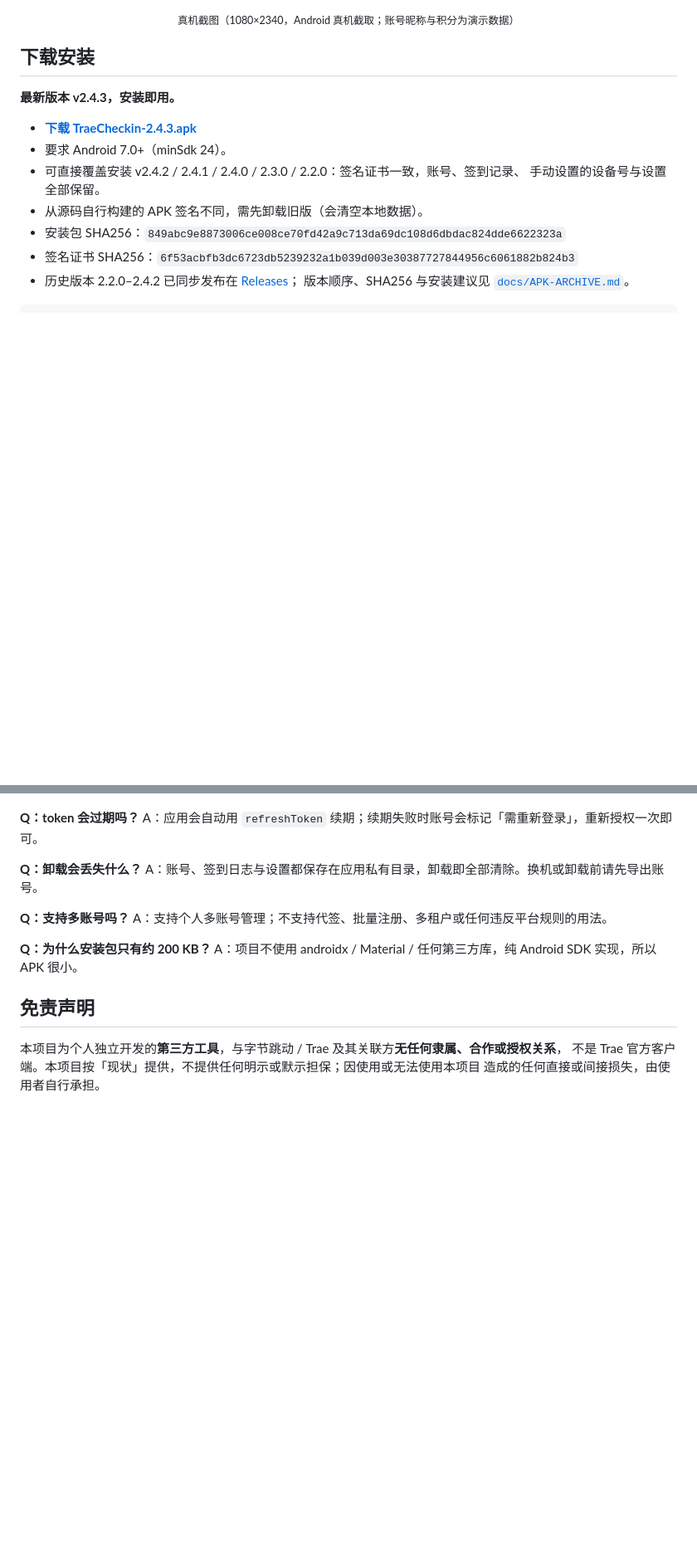
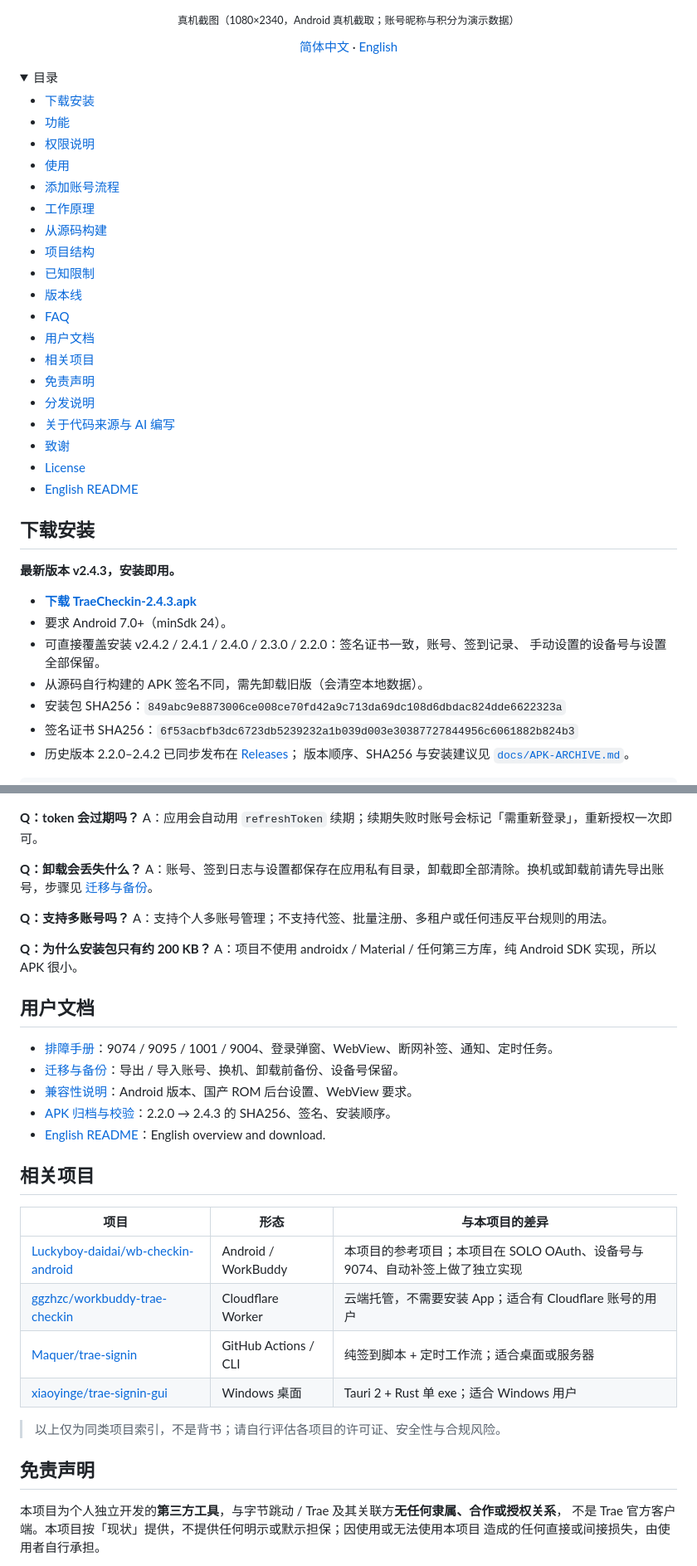
Before and after one commit to Liqevu324/trae-checkin-android, a Markdown page: README.md, 2 parts joined by grey strips. Shown at 83% size. GitHub-like rendering; folded sections open; blank space fills up the shorter version.

```diff
--- a/README.md
+++ b/README.md
@@ -33,3 +33,29 @@
 </p>
 
 <p align="center"><sub>真机截图（1080×2340，Android 真机截取；账号昵称与积分为演示数据）</sub></p>
+
+<p align="center"><a href="README.md">简体中文</a> · <a href="README.en.md">English</a></p>
+
+<details>
+<summary>目录</summary>
+
+- [下载安装](#下载安装)
+- [功能](#功能)
+- [权限说明](#权限说明)
+- [使用](#使用)
+- [添加账号流程](#添加账号流程)
+- [工作原理](#工作原理)
+- [从源码构建](#从源码构建)
+- [项目结构](#项目结构)
+- [已知限制](#已知限制)
+- [版本线](#版本线)
+- [FAQ](#faq)
+- [用户文档](#用户文档)
+- [相关项目](#相关项目)
+- [免责声明](#免责声明)
+- [分发说明](#分发说明)
+- [关于代码来源与 AI 编写](#关于代码来源与-ai-编写)
+- [致谢](#致谢)
+- [License](#license)
+- [English README](README.en.md)
+
@@ -310,13 +343,32 @@ A：检查系统是否允许自启动、后台运行与电池优化白名单；
 A：应用会自动用 `refreshToken` 续期；续期失败时账号会标记「需重新登录」，重新授权一次即可。
 
 **Q：卸载会丢失什么？**
-A：账号、签到日志与设置都保存在应用私有目录，卸载即全部清除。换机或卸载前请先导出账号。
+A：账号、签到日志与设置都保存在应用私有目录，卸载即全部清除。换机或卸载前请先导出账号，步骤见 [迁移与备份](docs/MIGRATION.md)。
 
 **Q：支持多账号吗？**
 A：支持个人多账号管理；不支持代签、批量注册、多租户或任何违反平台规则的用法。
 
 **Q：为什么安装包只有约 200 KB？**
 A：项目不使用 androidx / Material / 任何第三方库，纯 Android SDK 实现，所以 APK 很小。
+
+## 用户文档
+
+- [排障手册](docs/TROUBLESHOOTING.md)：9074 / 9095 / 1001 / 9004、登录弹窗、WebView、断网补签、通知、定时任务。
+- [迁移与备份](docs/MIGRATION.md)：导出 / 导入账号、换机、卸载前备份、设备号保留。
+- [兼容性说明](docs/COMPATIBILITY.md)：Android 版本、国产 ROM 后台设置、WebView 要求。
+- [APK 归档与校验](docs/APK-ARCHIVE.md)：2.2.0 → 2.4.3 的 SHA256、签名、安装顺序。
+- [English README](README.en.md)：English overview and download.
+
+## 相关项目
+
+| 项目 | 形态 | 与本项目的差异 |
+|---|---|---|
+| [Luckyboy-daidai/wb-checkin-android](https://github.com/Luckyboy-daidai/wb-checkin-android) | Android / WorkBuddy | 本项目的参考项目；本项目在 SOLO OAuth、设备号与 9074、自动补签上做了独立实现 |
+| [ggzhzc/workbuddy-trae-checkin](https://github.com/ggzhzc/workbuddy-trae-checkin) | Cloudflare Worker | 云端托管，不需要安装 App；适合有 Cloudflare 账号的用户 |
+| [Maquer/trae-signin](https://github.com/Maquer/trae-signin) | GitHub Actions / CLI | 纯签到脚本 + 定时工作流；适合桌面或服务器 |
+| [xiaoyinge/trae-signin-gui](https://github.com/xiaoyinge/trae-signin-gui) | Windows 桌面 | Tauri 2 + Rust 单 exe；适合 Windows 用户 |
+
+> 以上仅为同类项目索引，不是背书；请自行评估各项目的许可证、安全性与合规风险。
 
 ## 免责声明
 
```
Also changed, not shown: other parts of README.md (+19 -10 lines), README.en.md (added, +133 -0 lines), docs/COMPATIBILITY.md (added, +44 -0 lines), docs/MIGRATION.md (added, +43 -0 lines), docs/RELEASE_NOTES_v2.4.2.md (+1 -1 lines), docs/TROUBLESHOOTING.md (added, +98 -0 lines), screenshots/add-account-entry.jpg (added), screenshots/add-account-traework.jpg (added), 2 other files.
